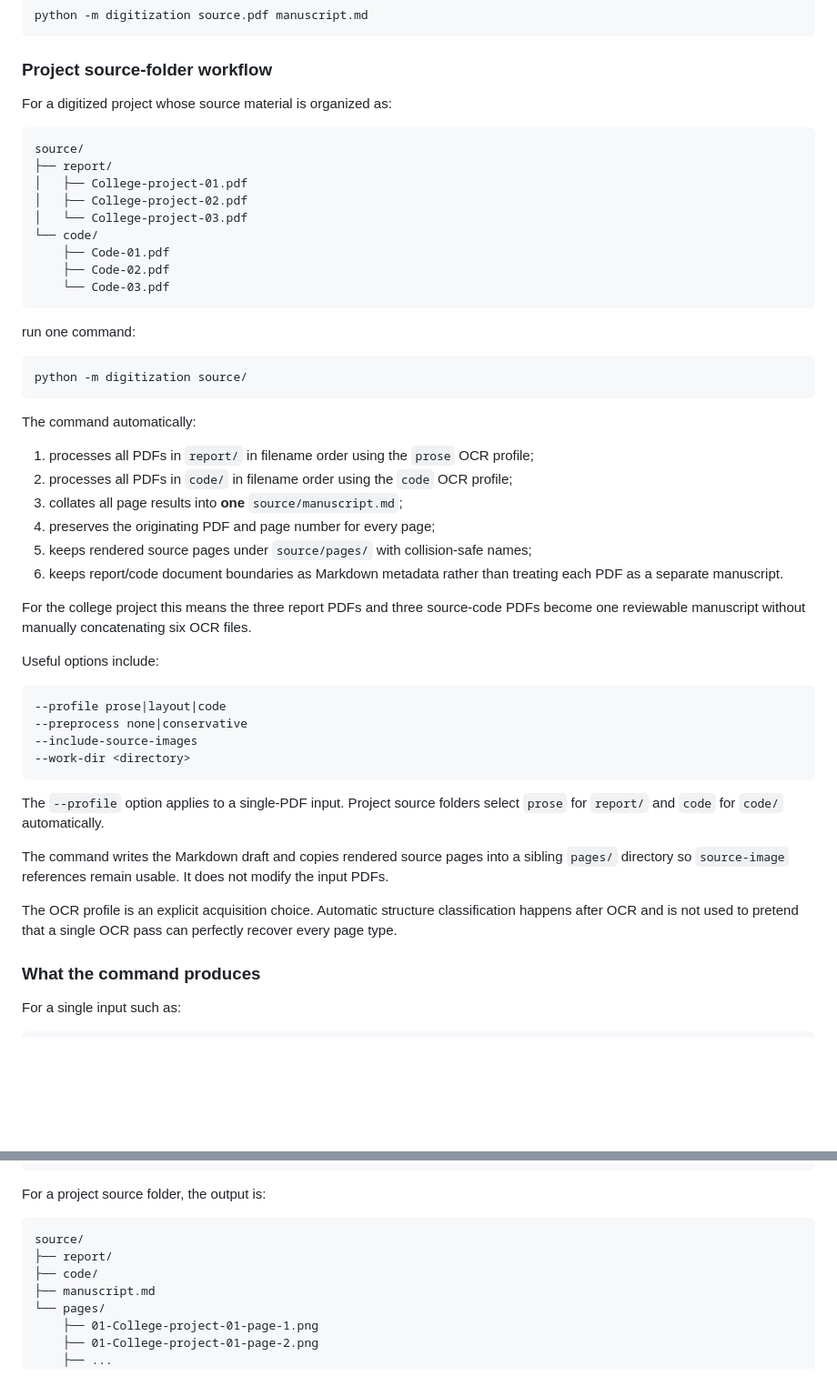
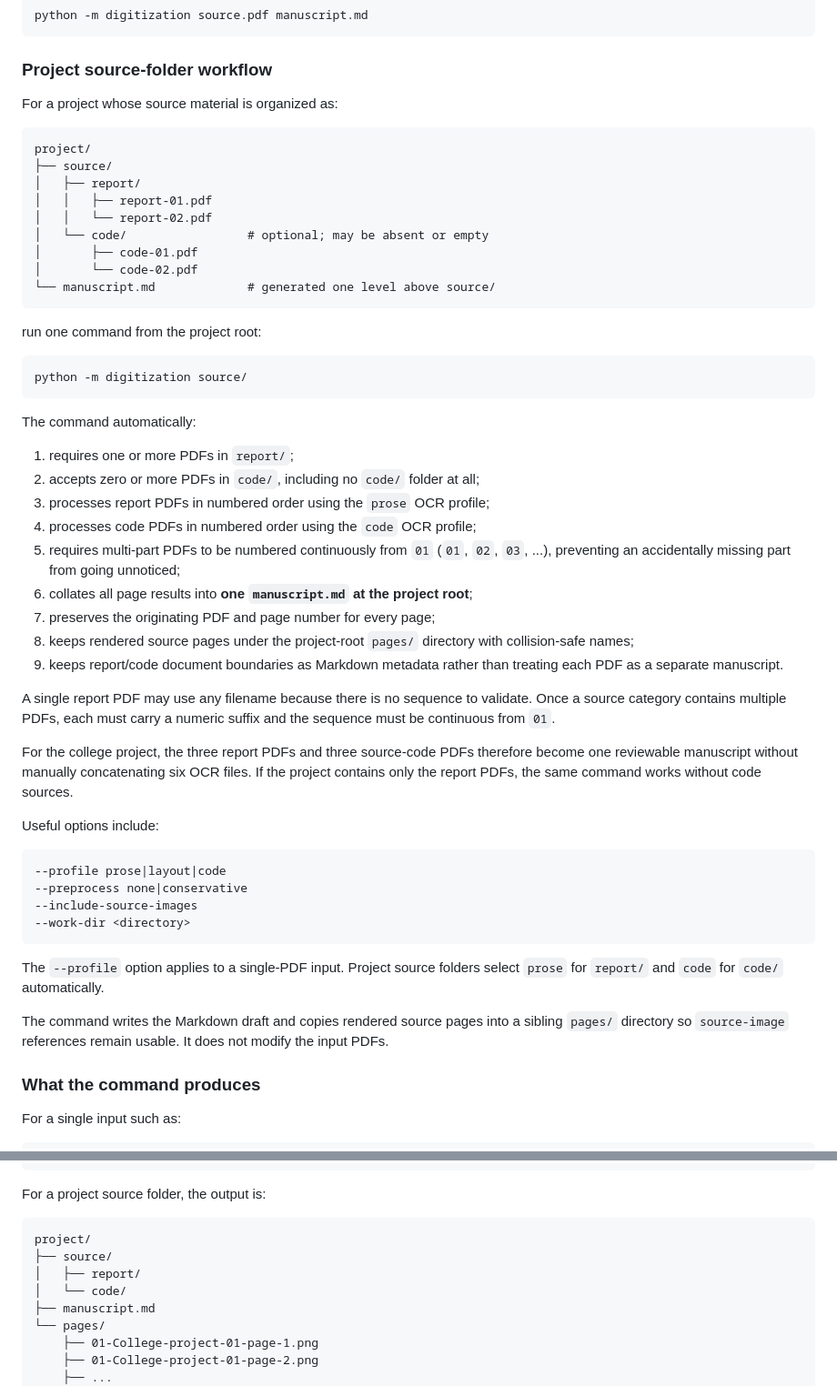
Before and after one commit to vtrravikumar/vtr-press, a Markdown page: digitization/README.md, 2 parts joined by grey strips. Shown at 91% size. Drawn GitHub-style; blank space fills up the shorter version.

Commit message:
Document project source output and optional code

````diff
--- a/digitization/README.md
+++ b/digitization/README.md
@@ -73,21 +73,21 @@ python -m digitization source.pdf manuscript.md
 
 ### Project source-folder workflow
 
-For a digitized project whose source material is organized as:
+For a project whose source material is organized as:
 
 ```text
-source/
-├── report/
-│   ├── College-project-01.pdf
-│   ├── College-project-02.pdf
-│   └── College-project-03.pdf
-└── code/
-    ├── Code-01.pdf
-    ├── Code-02.pdf
-    └── Code-03.pdf
+project/
+├── source/
+│   ├── report/
+│   │   ├── report-01.pdf
+│   │   └── report-02.pdf
+│   └── code/                 # optional; may be absent or empty
+│       ├── code-01.pdf
+│       └── code-02.pdf
+└── manuscript.md             # generated one level above source/
 ```
 
-run one command:
+run one command from the project root:
 
 ```text
 python -m digitization source/
@@ -95,14 +95,19 @@ python -m digitization source/
 
 The command automatically:
 
-1. processes all PDFs in `report/` in filename order using the `prose` OCR profile;
-2. processes all PDFs in `code/` in filename order using the `code` OCR profile;
-3. collates all page results into **one** `source/manuscript.md`;
-4. preserves the originating PDF and page number for every page;
-5. keeps rendered source pages under `source/pages/` with collision-safe names;
-6. keeps report/code document boundaries as Markdown metadata rather than treating each PDF as a separate manuscript.
+1. requires one or more PDFs in `report/`;
+2. accepts zero or more PDFs in `code/`, including no `code/` folder at all;
+3. processes report PDFs in numbered order using the `prose` OCR profile;
+4. processes code PDFs in numbered order using the `code` OCR profile;
+5. requires multi-part PDFs to be numbered continuously from `01` (`01`, `02`, `03`, ...), preventing an accidentally missing part from going unnoticed;
+6. collates all page results into **one `manuscript.md` at the project root**;
+7. preserves the originating PDF and page number for every page;
+8. keeps rendered source pages under the project-root `pages/` directory with collision-safe names;
+9. keeps report/code document boundaries as Markdown metadata rather than treating each PDF as a separate manuscript.
 
-For the college project this means the three report PDFs and three source-code PDFs become one reviewable manuscript without manually concatenating six OCR files.
+A single report PDF may use any filename because there is no sequence to validate. Once a source category contains multiple PDFs, each must carry a numeric suffix and the sequence must be continuous from `01`.
+
+For the college project, the three report PDFs and three source-code PDFs therefore become one reviewable manuscript without manually concatenating six OCR files. If the project contains only the report PDFs, the same command works without code sources.
 
 Useful options include:
 
@@ -116,8 +121,6 @@ Useful options include:
 The `--profile` option applies to a single-PDF input. Project source folders select `prose` for `report/` and `code` for `code/` automatically.
 
 The command writes the Markdown draft and copies rendered source pages into a sibling `pages/` directory so `source-image` references remain usable. It does not modify the input PDFs.
-
-The OCR profile is an explicit acquisition choice. Automatic structure classification happens after OCR and is not used to pretend that a single OCR pass can perfectly recover every page type.
 
 ### What the command produces
 
@@ -140,9 +143,10 @@ pages/
 For a project source folder, the output is:
 
 ```text
-source/
-├── report/
-├── code/
+project/
+├── source/
+│   ├── report/
+│   └── code/
 ├── manuscript.md
 └── pages/
     ├── 01-College-project-01-page-1.png
````
